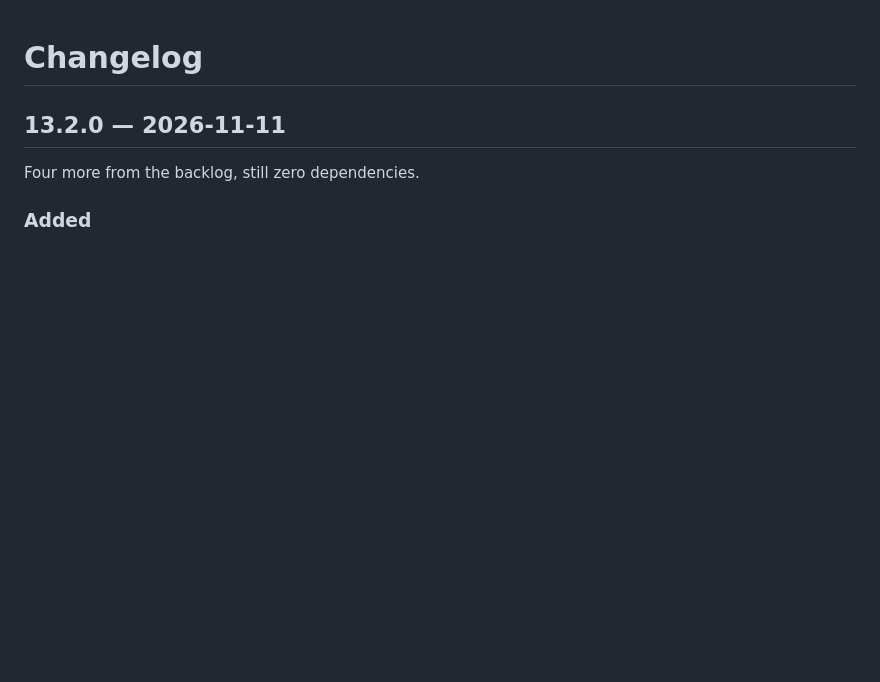
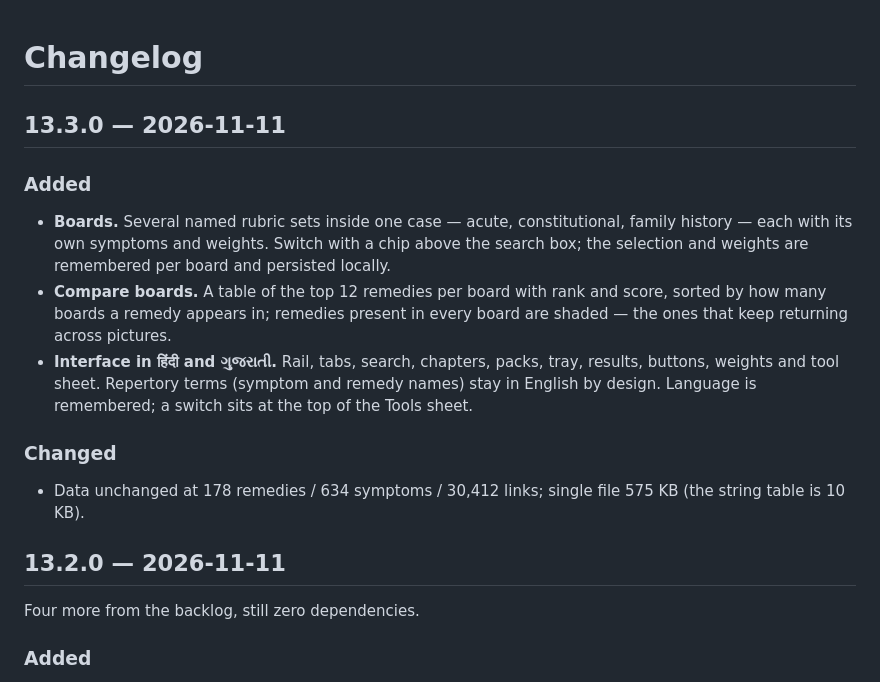
Before and after one commit to drsamonline/remedy-finder, a Markdown page: CHANGELOG.md, the part around the change. Rendered like a GitHub page; blank space fills up the shorter version.

```diff
--- a/CHANGELOG.md
+++ b/CHANGELOG.md
@@ -1,4 +1,21 @@
 # Changelog
+
+## 13.3.0 — 2026-11-11
+
+### Added
+- **Boards.** Several named rubric sets inside one case — acute, constitutional, family
+  history — each with its own symptoms and weights. Switch with a chip above the search
+  box; the selection and weights are remembered per board and persisted locally.
+- **Compare boards.** A table of the top 12 remedies per board with rank and score,
+  sorted by how many boards a remedy appears in; remedies present in every board are
+  shaded — the ones that keep returning across pictures.
+- **Interface in हिंदी and ગુજરાતી.** Rail, tabs, search, chapters, packs, tray, results,
+  buttons, weights and tool sheet. Repertory terms (symptom and remedy names) stay in
+  English by design. Language is remembered; a switch sits at the top of the Tools sheet.
+
+### Changed
+- Data unchanged at 178 remedies / 634 symptoms / 30,412 links; single file 575 KB
+  (the string table is 10 KB).
 
 ## 13.2.0 — 2026-11-11
 
```
Also changed, not shown: README.md (+4 -2 lines), site/screenshots/desktop-boards.png (added), site/screenshots/desktop-hindi.png (added), site/screenshots/desktop-results.png, 7 other files.
